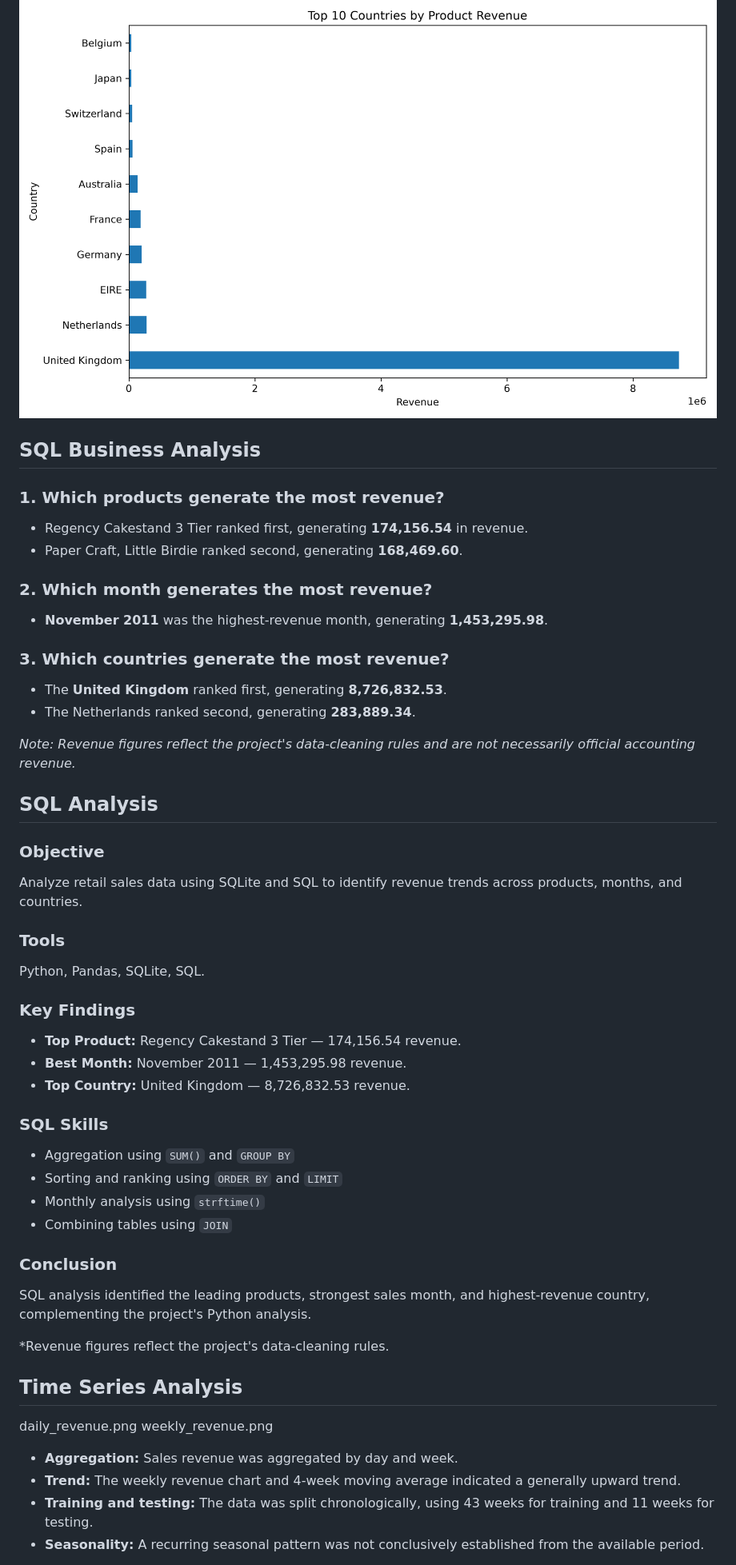
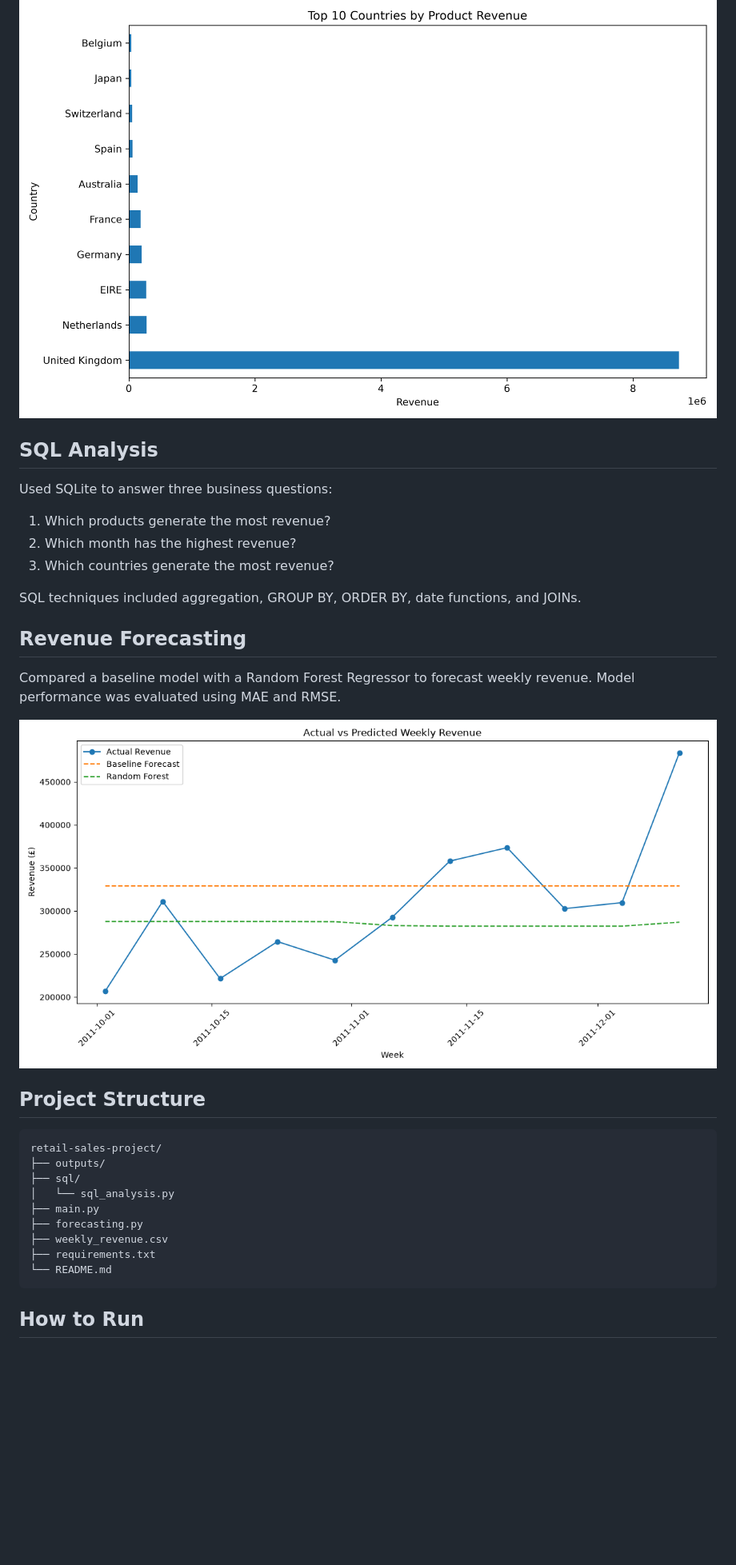
Before and after one commit to HaniAssayr/retail-sales-project, a Markdown page: README.md, the part around one of its changes. Shown at 80% size. GitHub-like rendering; blank space fills up the shorter version.

````diff
--- a/README.md
+++ b/README.md
@@ -34,51 +45,35 @@ Charts showing monthly revenue, top countries and the top 10 products by revenue
 ![Top Countries](outputs/top_countries.png)
-
-## SQL Business Analysis
-
-### 1. Which products generate the most revenue?
-- Regency Cakestand 3 Tier ranked first, generating **174,156.54** in revenue.
-- Paper Craft, Little Birdie ranked second, generating **168,469.60**.
-
-### 2. Which month generates the most revenue?
-- **November 2011** was the highest-revenue month, generating **1,453,295.98**.
-
-### 3. Which countries generate the most revenue?
-- The **United Kingdom** ranked first, generating **8,726,832.53**.
-- The Netherlands ranked second, generating **283,889.34**.
-
-*Note: Revenue figures reflect the project's data-cleaning rules and are not necessarily official accounting revenue.*
 
 ## SQL Analysis
 
-### Objective
-Analyze retail sales data using SQLite and SQL to identify revenue trends across products, months, and countries.
+Used SQLite to answer three business questions:
 
-### Tools
-Python, Pandas, SQLite, SQL.
+1. Which products generate the most revenue?
+2. Which month has the highest revenue?
+3. Which countries generate the most revenue?
 
-### Key Findings
-- **Top Product:** Regency Cakestand 3 Tier — 174,156.54 revenue.
-- **Best Month:** November 2011 — 1,453,295.98 revenue.
-- **Top Country:** United Kingdom — 8,726,832.53 revenue.
+SQL techniques included aggregation, GROUP BY, ORDER BY, date functions, and JOINs.
 
-### SQL Skills
-- Aggregation using `SUM()` and `GROUP BY`
-- Sorting and ranking using `ORDER BY` and `LIMIT`
-- Monthly analysis using `strftime()`
-- Combining tables using `JOIN`
+## Revenue Forecasting
 
-### Conclusion
-SQL analysis identified the leading products, strongest sales month, and highest-revenue country, complementing the project's Python analysis.
+Compared a baseline model with a Random Forest Regressor to forecast weekly revenue.
+Model performance was evaluated using MAE and RMSE.
 
-*Revenue figures reflect the project's data-cleaning rules.
+![Forecast Comparison](outputs/forecast_comparison.png)
 
-## Time Series Analysis
+## Project Structure
 
-daily_revenue.png
-weekly_revenue.png
+```text
+retail-sales-project/
+├── outputs/
+├── sql/
+│   └── sql_analysis.py
+├── main.py
+├── forecasting.py
+├── weekly_revenue.csv
+├── requirements.txt
+└── README.md
+```
 
-- **Aggregation:** Sales revenue was aggregated by day and week.
-- **Trend:** The weekly revenue chart and 4-week moving average indicated a generally upward trend.
-- **Training and testing:** The data was split chronologically, using 43 weeks for training and 11 weeks for testing.
-- **Seasonality:** A recurring seasonal pattern was not conclusively established from the available period.
+## How to Run
 
````
Also changed, not shown: other parts of README.md (+43 -25 lines), outputs/top_products.png, 2 other files.
